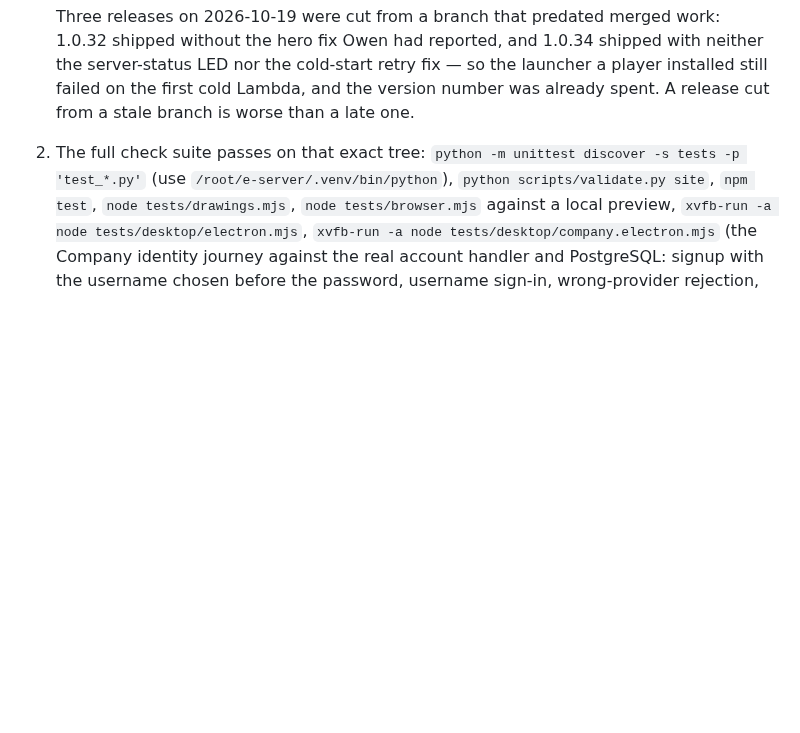
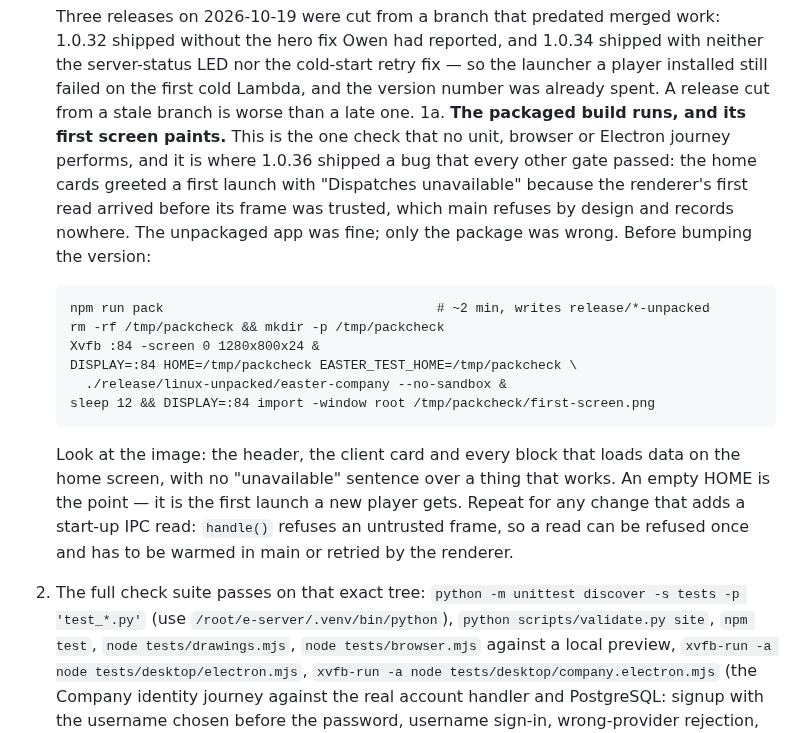
Before and after one commit to Easter-Co-SMP/easter-co-smp.github.io, a Markdown page: doc/releasing.md, the part around the change. Rendered like a GitHub page; blank space fills up the shorter version.

```diff
--- a/doc/releasing.md
+++ b/doc/releasing.md
@@ -25,6 +25,25 @@ name from `/releases/latest/download/`. The launcher job is
    neither the server-status LED nor the cold-start retry fix — so the launcher a
    player installed still failed on the first cold Lambda, and the version number
    was already spent. A release cut from a stale branch is worse than a late one.
+1a. **The packaged build runs, and its first screen paints.** This is the one check
+   that no unit, browser or Electron journey performs, and it is where 1.0.36 shipped a
+   bug that every other gate passed: the home cards greeted a first launch with
+   "Dispatches unavailable" because the renderer's first read arrived before its frame
+   was trusted, which main refuses by design and records nowhere. The unpackaged app was
+   fine; only the package was wrong. Before bumping the version:
+
+       npm run pack                                   # ~2 min, writes release/*-unpacked
+       rm -rf /tmp/packcheck && mkdir -p /tmp/packcheck
+       Xvfb :84 -screen 0 1280x800x24 &
+       DISPLAY=:84 HOME=/tmp/packcheck EASTER_TEST_HOME=/tmp/packcheck \
+         ./release/linux-unpacked/easter-company --no-sandbox &
+       sleep 12 && DISPLAY=:84 import -window root /tmp/packcheck/first-screen.png
+
+   Look at the image: the header, the client card and every block that loads data on the
+   home screen, with no "unavailable" sentence over a thing that works. An empty HOME is
+   the point — it is the first launch a new player gets. Repeat for any change that adds a
+   start-up IPC read: `handle()` refuses an untrusted frame, so a read can be refused once
+   and has to be warmed in main or retried by the renderer.
 2. The full check suite passes on that exact tree: `python -m unittest discover -s tests
    -p 'test_*.py'` (use `/root/e-server/.venv/bin/python`), `python scripts/validate.py
    site`, `npm test`, `node tests/drawings.mjs`, `node tests/browser.mjs` against a local
```
Also changed, not shown: AGENTS.md (+32 -15 lines), doc/launcher-discovery.md (+10 -0 lines).
